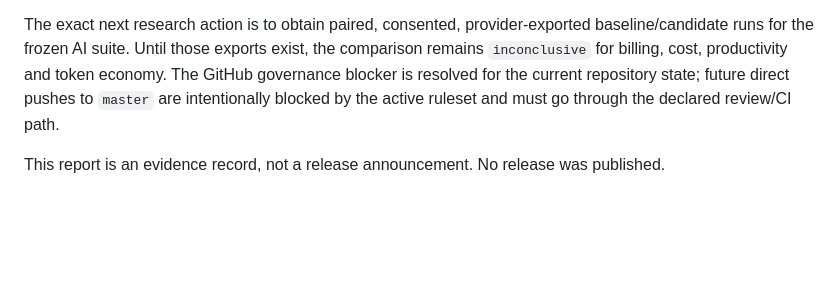
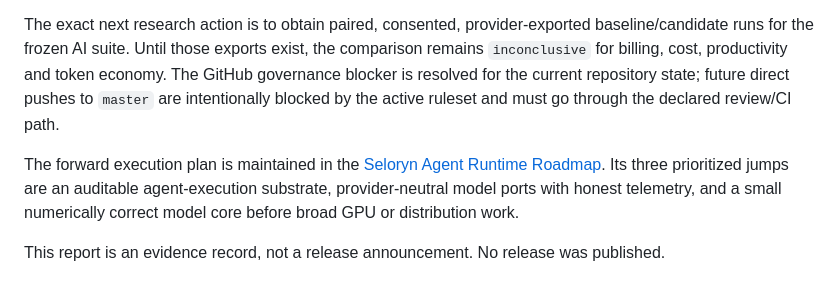
Before and after one commit to marcosbuilds/Seloryn, a Markdown page: docs/project/engineering-evolution-report.md, the part around the change. Drawn GitHub-style; blank space fills up the shorter version.

Commit message:
Document Seloryn agent runtime roadmap

```diff
--- a/docs/project/engineering-evolution-report.md
+++ b/docs/project/engineering-evolution-report.md
@@ -237,5 +237,11 @@ productivity and token economy. The GitHub governance blocker is resolved for
 the current repository state; future direct pushes to `master` are intentionally
 blocked by the active ruleset and must go through the declared review/CI path.
 
+The forward execution plan is maintained in the [Seloryn Agent Runtime
+Roadmap](seloryn-agent-runtime-roadmap.md). Its three prioritized jumps are an
+auditable agent-execution substrate, provider-neutral model ports with honest
+telemetry, and a small numerically correct model core before broad GPU or
+distribution work.
+
 This report is an evidence record, not a release announcement. No release was
 published.
```
Also changed, not shown: docs/project/seloryn-agent-runtime-roadmap.md (added, +212 -0 lines).
